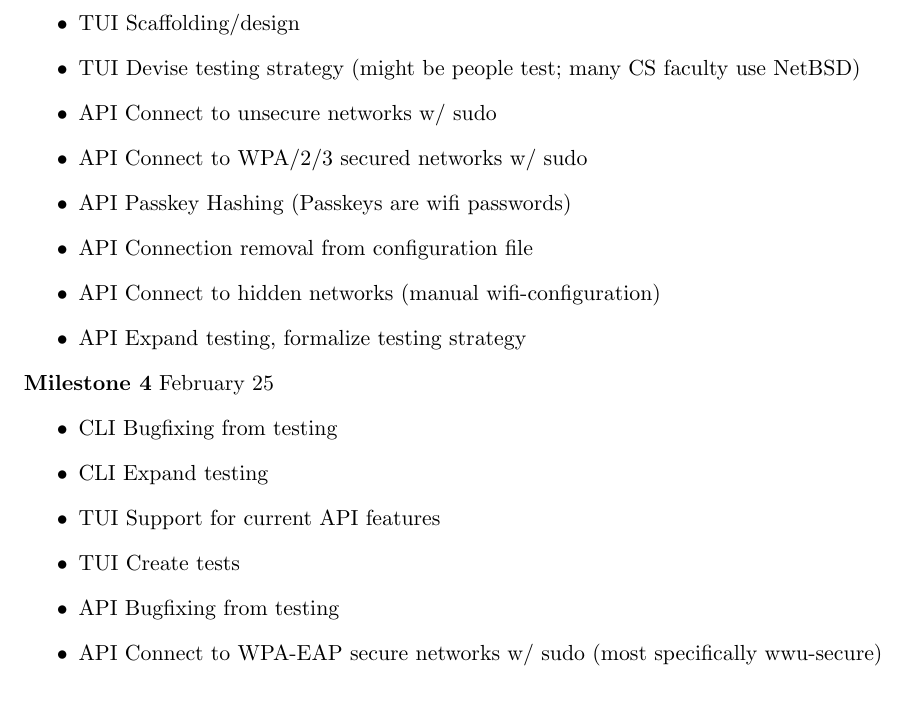
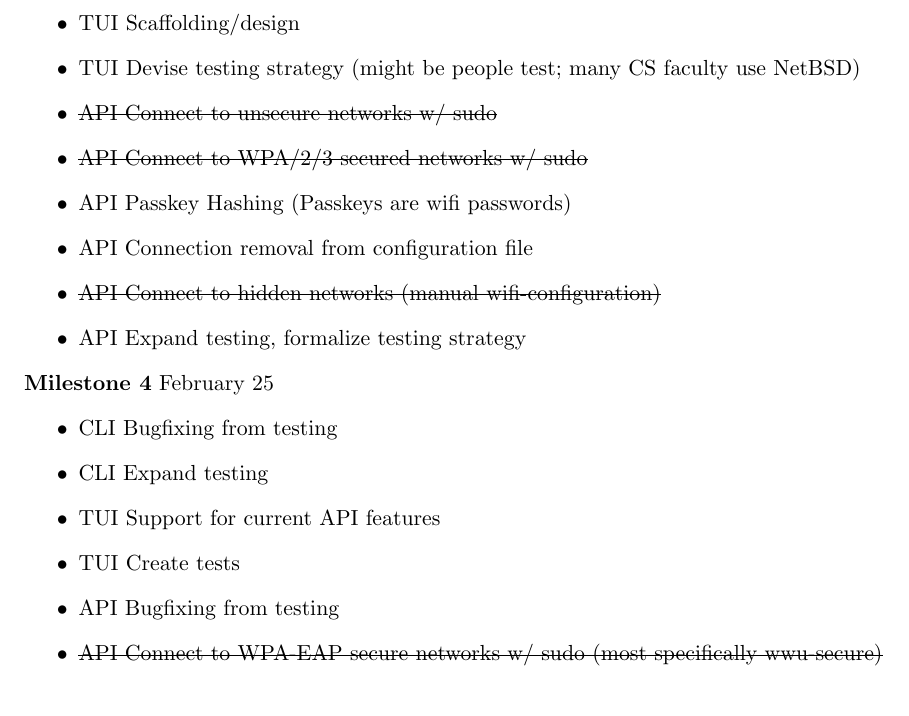
Before and after one commit to KvanQuilst/NetBSD-WifiBrowser, a LaTeX document (docs/quarter_dev_plan.tex): part of page 1 of 2, cut so that both start at the same text. Compiled offline with pdfLaTeX.

Commit message:
dylan: wpa_supplicant isnt liking psks.. but the rest is working great

```diff
--- a/docs/quarter_dev_plan.tex
+++ b/docs/quarter_dev_plan.tex
@@ -33,11 +33,11 @@
   \item CLI Expand testing to include API functionality
   \item TUI Scaffolding/design
   \item TUI Devise testing strategy (might be people test; many CS faculty use NetBSD)
-  \item API Connect to unsecure networks w/ sudo
-  \item API Connect to WPA/2/3 secured networks w/ sudo
+  \item\sout{API Connect to unsecure networks w/ sudo}
+  \item\sout{API Connect to WPA/2/3 secured networks w/ sudo}
   \item API Passkey Hashing (Passkeys are wifi passwords)
   \item API Connection removal from configuration file
-  \item API Connect to hidden networks (manual wifi-configuration)
+  \item\sout{API Connect to hidden networks (manual wifi-configuration)}
   \item API Expand testing, formalize testing strategy
 \end{itemize}
 
@@ -48,7 +48,7 @@
   \item TUI Support for current API features
   \item TUI Create tests
   \item API Bugfixing from testing
-  \item API Connect to WPA-EAP secure networks w/ sudo (most specifically wwu-secure)
+  \item\sout{API Connect to WPA-EAP secure networks w/ sudo (most specifically wwu-secure)}
   \item Use without sudo privileges (groups/users? where is this handled?)
 \end{itemize}
 
```
Also changed, not shown: docs/quarter_dev_plan.tex (14 more changed lines), 2 other files.
